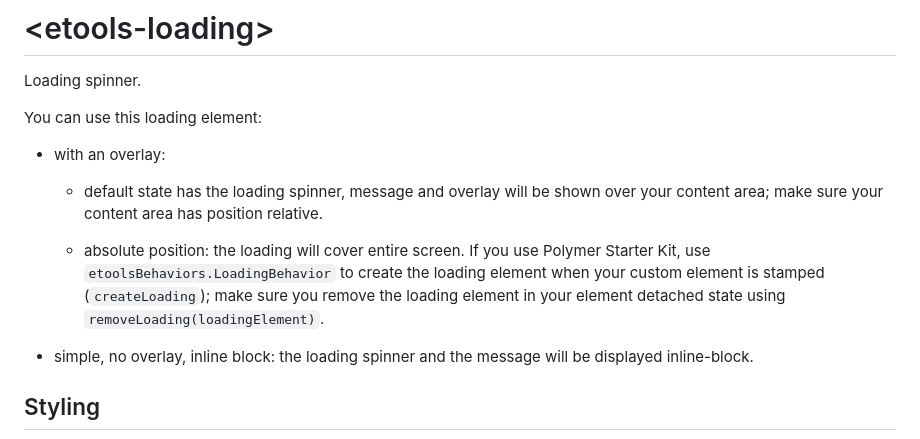
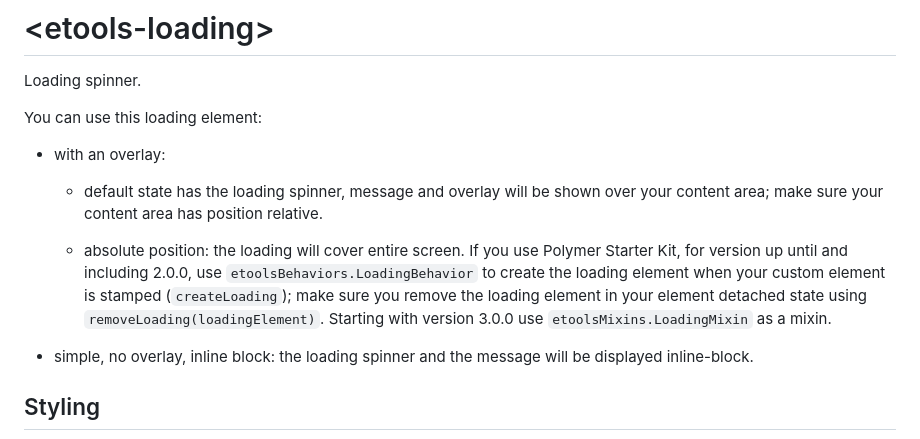
Before and after one commit to unicef-polymer/etools-loading, a Markdown page: README.md, the part around the change printed below. Drawn GitHub-style.

Commit message:
Upgrade to polymer 2

```diff
--- a/README.md
+++ b/README.md
@@ -7,9 +7,10 @@ You can use this loading element:
     - default state has the loading spinner, message and overlay will be shown over your content area;
     make sure your content area has position relative.
 
-    - absolute position: the loading will cover entire screen. If you use Polymer Starter Kit,
+    - absolute position: the loading will cover entire screen. If you use Polymer Starter Kit, for version up until and including 2.0.0,
     use `etoolsBehaviors.LoadingBehavior` to create the loading element when your custom element is stamped (`createLoading`);
     make sure you remove the loading element in your element detached state using `removeLoading(loadingElement)`.
+    Starting with version 3.0.0 use `etoolsMixins.LoadingMixin` as a mixin.
 
 - simple, no overlay, inline block: the loading spinner and the message will be displayed inline-block.
 
```
Also changed, not shown: other parts of README.md (+6 -4 lines), img/etools-loading-absolute-position.png (renamed from etools-loading-absolute-position.png), img/etools-loading-contained.png (renamed from etools-loading-contained.png), img/etools-loading-inline-block-position.png (renamed from etools-loading-inline-block-position.png), 4 other files.
